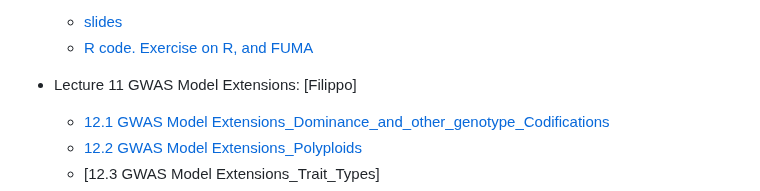
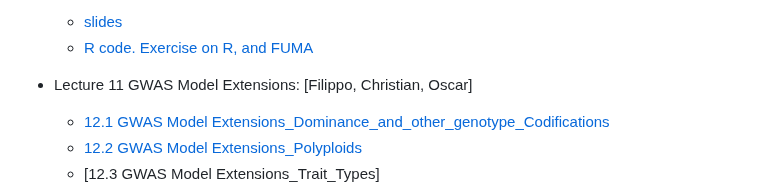
Before and after one commit to filippob/introduction_to_gwas, a Markdown page: README.md, the part around the change. GitHub-like rendering.

```diff
--- a/README.md
+++ b/README.md
@@ -99,7 +99,7 @@ As a general rule, we'll have a longer break (30 minutes) at 16:00 and two short
 - Lecture 10 A light Touch on Post-GWAS Analysis: Inferring Functionality [Oscar]
     - [slides](slides/11.Exploring_Functionality_with_FUMA_DAVID.pdf)
     - [R code. Exercise on R, and FUMA](functional_analysis/getGenesFromSNP.R)
-- Lecture 11 GWAS Model Extensions: [Filippo]
+- Lecture 11 GWAS Model Extensions: [Filippo, Christian, Oscar]
     - [12.1 GWAS Model Extensions_Dominance_and_other_genotype_Codifications](<slides/12.1 GWAS_model_extensions_genotype_codification.pdf>)
     - [12.2 GWAS Model Extensions_Polyploids](slides/12.2GWAS_model_extensions_polyploids.pdf)
     - [12.3 GWAS Model Extensions_Trait_Types]<!--(slides/12.3.GWAS_model_extensions_trait_type.pdf)-->
```
